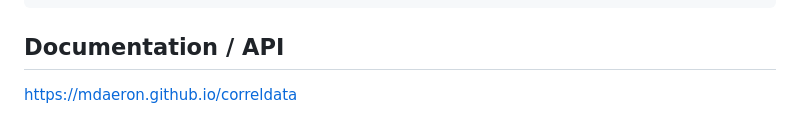
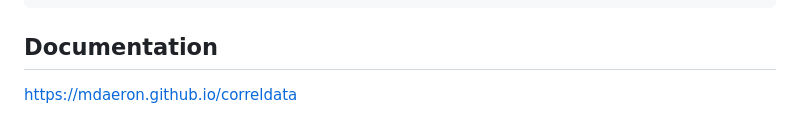
Before and after one commit to mdaeron/correldata, a Markdown page: readme.md, the part around the change. Rendered like a GitHub page.

````diff
--- a/readme.md
+++ b/readme.md
@@ -65,6 +65,6 @@ Sample, Tacid,   D47, SE_D47, correl_D47,     ,     ,   D48, SE_D48, correl_D48,
    BAZ,    90, 0.247,  0.005,       0.50, 0.50, 1.00, 0.147,   0.02,       0.25, 0.25, 1.00,          -0.00,  0.00,  0.50
 ```
 
-## Documentation / API
+## Documentation
 
 [https://mdaeron.github.io/correldata](https://mdaeron.github.io/correldata)
````
